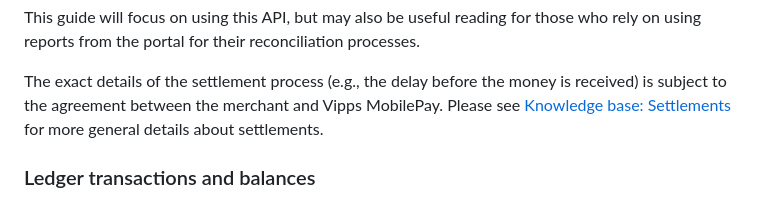
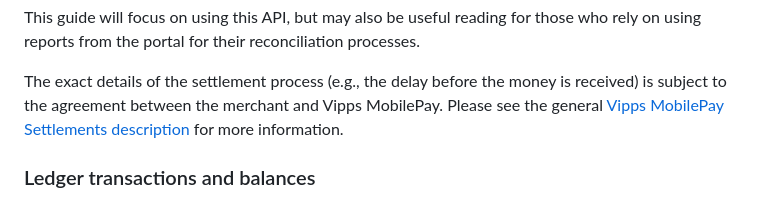
Before and after one commit to vippsas/vipps-report-api, a Markdown page: api-guide/settlement.md, the part around the change. GitHub-like rendering.

Commit message:
Remove path from link title

```diff
--- a/api-guide/settlement.md
+++ b/api-guide/settlement.md
@@ -26,8 +26,8 @@ processes.
 
 The exact details of the settlement process (e.g., the delay before the money
 is received) is subject to the agreement between the merchant and Vipps MobilePay.
-Please see [Knowledge base: Settlements](https://developer.vippsmobilepay.com/docs/settlements)
-for more general details about settlements.
+Please see the general [Vipps MobilePay Settlements description](https://developer.vippsmobilepay.com/docs/settlements)
+for more information.
 
 ### Ledger transactions and balances
 
```
